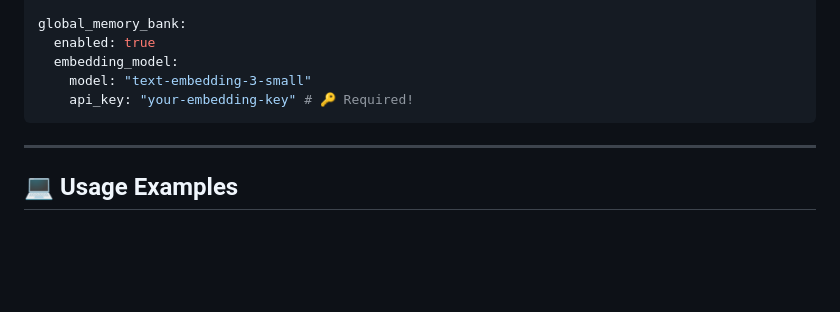
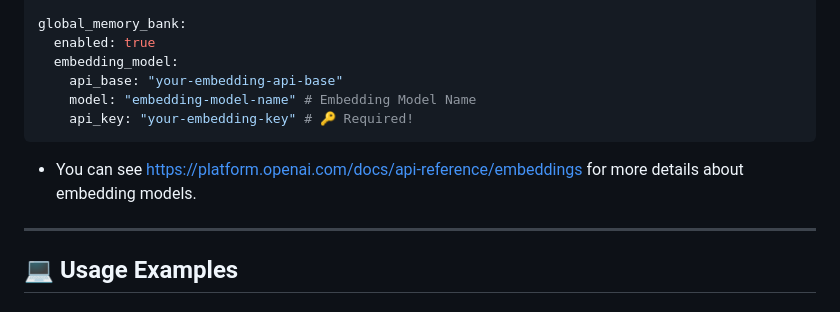
Before and after one commit to QuantaAlpha/EvoControl, a Markdown page: README.md, the part around the change. Drawn GitHub-style; blank space fills up the shorter version.

Commit message:
Update README.md to specify API base and model name for embedding configuration

````diff
--- a/README.md
+++ b/README.md
@@ -181,9 +181,12 @@ model:
 global_memory_bank:
   enabled: true
   embedding_model:
-    model: "text-embedding-3-small"
+    api_base: "your-embedding-api-base"
+    model: "embedding-model-name" # Embedding Model Name
     api_key: "your-embedding-key" # 🔑 Required!
 ```
+
+- You can see https://platform.openai.com/docs/api-reference/embeddings for more details about embedding models.
 
 ---
 
````
